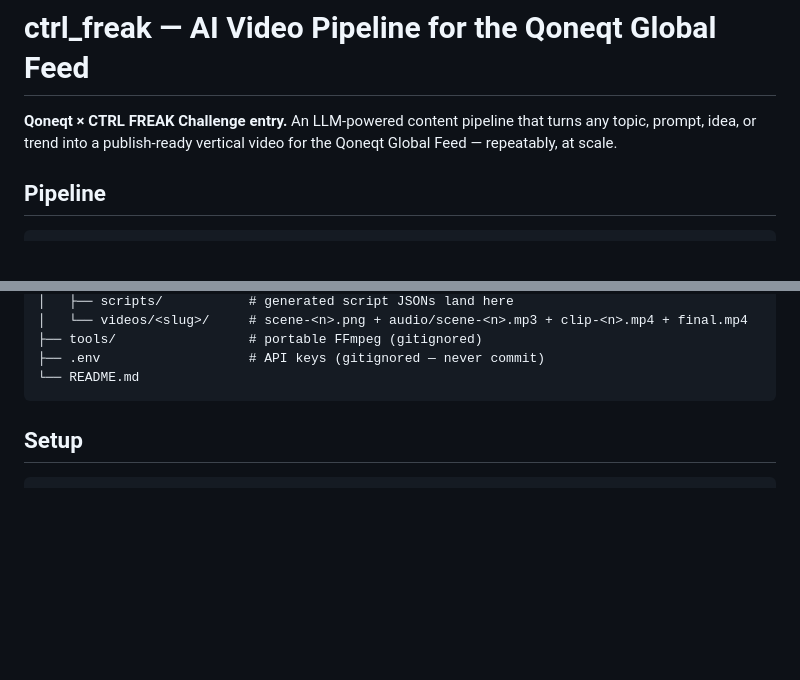
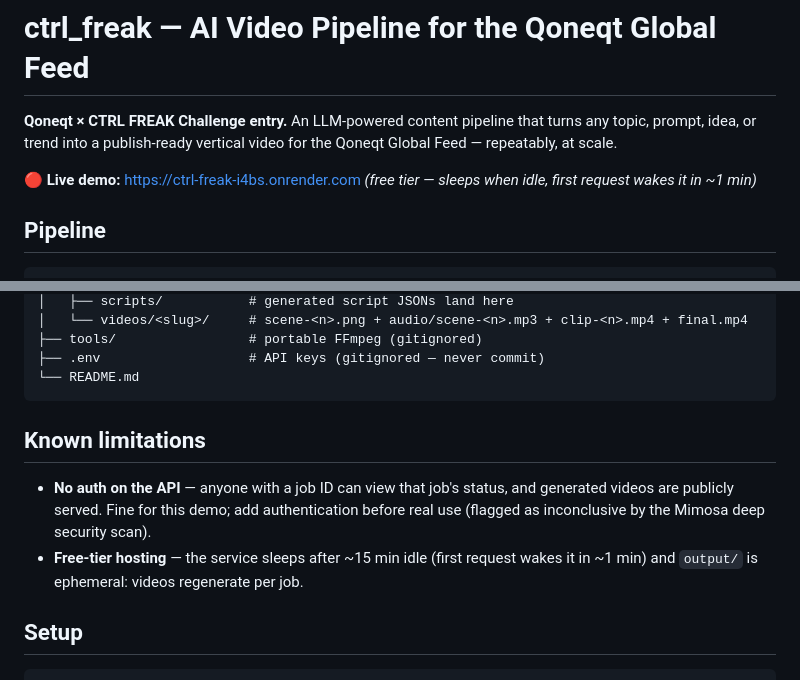
Before and after one commit to anjal-rami/ClipFactory, a Markdown page: README.md, 2 parts joined by grey strips. Drawn GitHub-style; blank space fills up the shorter version.

Commit message:
docs: add live demo URL to README

````diff
--- a/README.md
+++ b/README.md
@@ -3,6 +3,8 @@
 **Qoneqt × CTRL FREAK Challenge entry.** An LLM-powered content pipeline that turns
 any topic, prompt, idea, or trend into a publish-ready vertical video for the
 Qoneqt Global Feed — repeatably, at scale.
+
+**🔴 Live demo:** https://ctrl-freak-i4bs.onrender.com *(free tier — sleeps when idle, first request wakes it in ~1 min)*
 
 ## Pipeline
 
@@ -44,6 +46,14 @@ ctrl_freak/
 ├── .env                   # API keys (gitignored — never commit)
 └── README.md
 ```
+
+## Known limitations
+
+- **No auth on the API** — anyone with a job ID can view that job's status, and
+  generated videos are publicly served. Fine for this demo; add authentication
+  before real use (flagged as inconclusive by the Mimosa deep security scan).
+- **Free-tier hosting** — the service sleeps after ~15 min idle (first request
+  wakes it in ~1 min) and `output/` is ephemeral: videos regenerate per job.
 
 ## Setup
 
````
